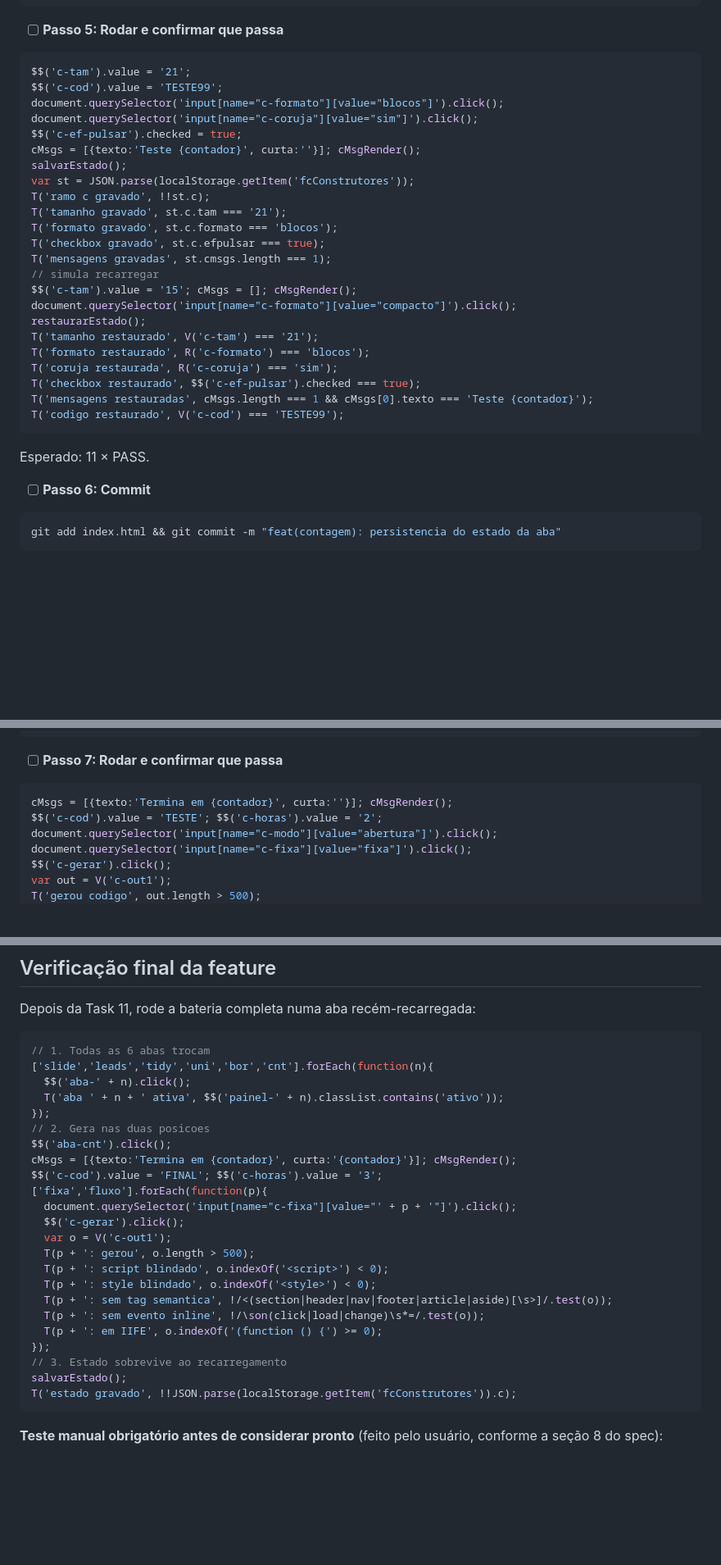
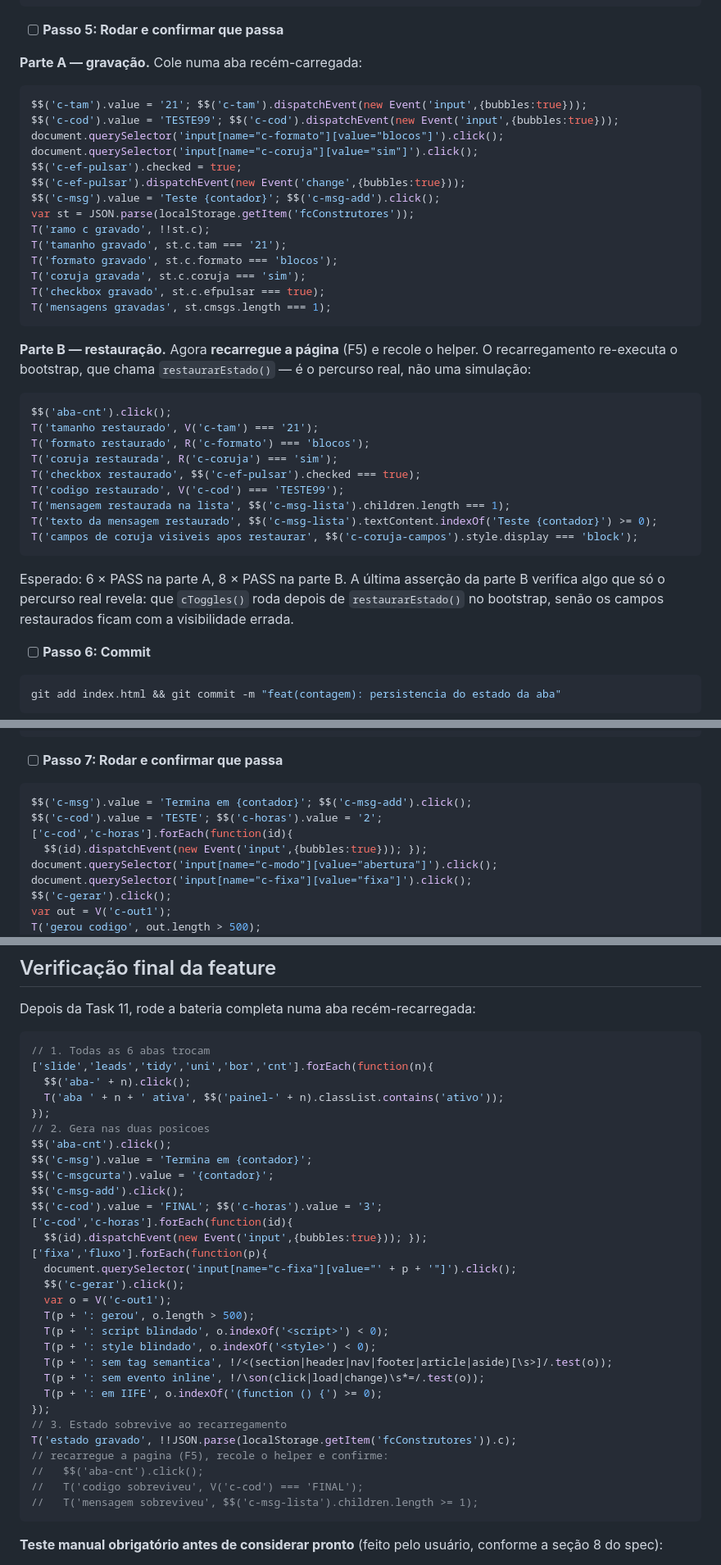
Before and after one commit to coretech-br/construtores-fotocerta, a Markdown page: docs/plans/2026-08-18-barra-contagem-regressiva.md, 3 parts joined by grey strips. Shown at 82% size. Rendered like a GitHub page; blank space fills up the shorter version.

````diff
--- a/docs/plans/2026-08-18-barra-contagem-regressiva.md
+++ b/docs/plans/2026-08-18-barra-contagem-regressiva.md
@@ -849,33 +870,40 @@ Em `restaurarEstado()`, após o bloco `if(st.b){...}`:
 
 - [ ] **Passo 5: Rodar e confirmar que passa**
 
-```js
-$$('c-tam').value = '21';
-$$('c-cod').value = 'TESTE99';
+**Parte A — gravação.** Cole numa aba recém-carregada:
+
+```js
+$$('c-tam').value = '21'; $$('c-tam').dispatchEvent(new Event('input',{bubbles:true}));
+$$('c-cod').value = 'TESTE99'; $$('c-cod').dispatchEvent(new Event('input',{bubbles:true}));
 document.querySelector('input[name="c-formato"][value="blocos"]').click();
 document.querySelector('input[name="c-coruja"][value="sim"]').click();
 $$('c-ef-pulsar').checked = true;
-cMsgs = [{texto:'Teste {contador}', curta:''}]; cMsgRender();
-salvarEstado();
+$$('c-ef-pulsar').dispatchEvent(new Event('change',{bubbles:true}));
+$$('c-msg').value = 'Teste {contador}'; $$('c-msg-add').click();
 var st = JSON.parse(localStorage.getItem('fcConstrutores'));
 T('ramo c gravado', !!st.c);
 T('tamanho gravado', st.c.tam === '21');
 T('formato gravado', st.c.formato === 'blocos');
+T('coruja gravada', st.c.coruja === 'sim');
 T('checkbox gravado', st.c.efpulsar === true);
 T('mensagens gravadas', st.cmsgs.length === 1);
-// simula recarregar
-$$('c-tam').value = '15'; cMsgs = []; cMsgRender();
-document.querySelector('input[name="c-formato"][value="compacto"]').click();
-restaurarEstado();
+```
+
+**Parte B — restauração.** Agora **recarregue a página** (F5) e recole o helper. O recarregamento re-executa o bootstrap, que chama `restaurarEstado()` — é o percurso real, não uma simulação:
+
+```js
+$$('aba-cnt').click();
 T('tamanho restaurado', V('c-tam') === '21');
 T('formato restaurado', R('c-formato') === 'blocos');
 T('coruja restaurada', R('c-coruja') === 'sim');
 T('checkbox restaurado', $$('c-ef-pulsar').checked === true);
-T('mensagens restauradas', cMsgs.length === 1 && cMsgs[0].texto === 'Teste {contador}');
 T('codigo restaurado', V('c-cod') === 'TESTE99');
-```
-
-Esperado: 11 × PASS.
+T('mensagem restaurada na lista', $$('c-msg-lista').children.length === 1);
+T('texto da mensagem restaurado', $$('c-msg-lista').textContent.indexOf('Teste {contador}') >= 0);
+T('campos de coruja visiveis apos restaurar', $$('c-coruja-campos').style.display === 'block');
+```
+
+Esperado: 6 × PASS na parte A, 8 × PASS na parte B. A última asserção da parte B verifica algo que só o percurso real revela: que `cToggles()` roda depois de `restaurarEstado()` no bootstrap, senão os campos restaurados ficam com a visibilidade errada.
 
 - [ ] **Passo 6: Commit**
 
@@ -1332,8 +1403,10 @@ Ao final de `cToggles()`:
 - [ ] **Passo 7: Rodar e confirmar que passa**
 
 ```js
-cMsgs = [{texto:'Termina em {contador}', curta:''}]; cMsgRender();
+$$('c-msg').value = 'Termina em {contador}'; $$('c-msg-add').click();
 $$('c-cod').value = 'TESTE'; $$('c-horas').value = '2';
+['c-cod','c-horas'].forEach(function(id){
+  $$(id).dispatchEvent(new Event('input',{bubbles:true})); });
 document.querySelector('input[name="c-modo"][value="abertura"]').click();
 document.querySelector('input[name="c-fixa"][value="fixa"]').click();
 $$('c-gerar').click();
@@ -1836,8 +1909,12 @@ Depois da Task 11, rode a bateria completa numa aba recém-recarregada:
 });
 // 2. Gera nas duas posicoes
 $$('aba-cnt').click();
-cMsgs = [{texto:'Termina em {contador}', curta:'{contador}'}]; cMsgRender();
+$$('c-msg').value = 'Termina em {contador}';
+$$('c-msgcurta').value = '{contador}';
+$$('c-msg-add').click();
 $$('c-cod').value = 'FINAL'; $$('c-horas').value = '3';
+['c-cod','c-horas'].forEach(function(id){
+  $$(id).dispatchEvent(new Event('input',{bubbles:true})); });
 ['fixa','fluxo'].forEach(function(p){
   document.querySelector('input[name="c-fixa"][value="' + p + '"]').click();
   $$('c-gerar').click();
@@ -1850,8 +1927,11 @@ $$('c-cod').value = 'FINAL'; $$('c-horas').value = '3';
   T(p + ': em IIFE', o.indexOf('(function () {') >= 0);
 });
 // 3. Estado sobrevive ao recarregamento
-salvarEstado();
 T('estado gravado', !!JSON.parse(localStorage.getItem('fcConstrutores')).c);
+// recarregue a pagina (F5), recole o helper e confirme:
+//   $$('aba-cnt').click();
+//   T('codigo sobreviveu', V('c-cod') === 'FINAL');
+//   T('mensagem sobreviveu', $$('c-msg-lista').children.length >= 1);
 ```
 
 **Teste manual obrigatório antes de considerar pronto** (feito pelo usuário, conforme a seção 8 do spec):
````
Also changed, not shown: other parts of docs/plans/2026-08-18-barra-contagem-regressiva.md (+88 -24 lines).
